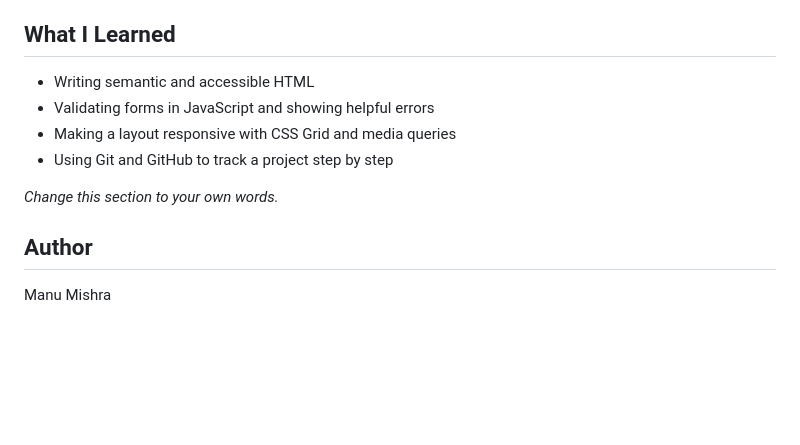
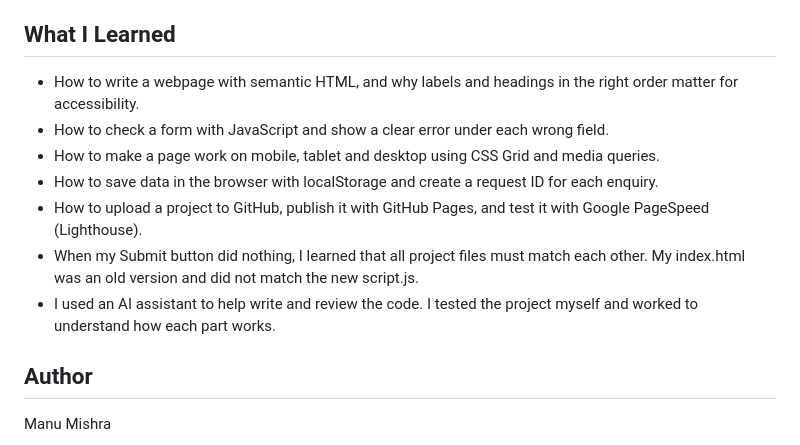
Before and after one commit to mishramanu4656-tech/local-business-service-portal, a Markdown page: README.md, the part around the change. Drawn GitHub-style; blank space fills up the shorter version.

```diff
--- a/README.md
+++ b/README.md
@@ -154,12 +154,13 @@ The site is small (plain HTML, CSS and JavaScript, no images or libraries), whic
 
 ## What I Learned
 
-- Writing semantic and accessible HTML
-- Validating forms in JavaScript and showing helpful errors
-- Making a layout responsive with CSS Grid and media queries
-- Using Git and GitHub to track a project step by step
-
-_Change this section to your own words._
+- How to write a webpage with semantic HTML, and why labels and headings in the right order matter for accessibility.
+- How to check a form with JavaScript and show a clear error under each wrong field.
+- How to make a page work on mobile, tablet and desktop using CSS Grid and media queries.
+- How to save data in the browser with localStorage and create a request ID for each enquiry.
+- How to upload a project to GitHub, publish it with GitHub Pages, and test it with Google PageSpeed (Lighthouse).
+- When my Submit button did nothing, I learned that all project files must match each other. My index.html was an old version and did not match the new script.js.
+- I used an AI assistant to help write and review the code. I tested the project myself and worked to understand how each part works.
 
 ## Author
 
```
